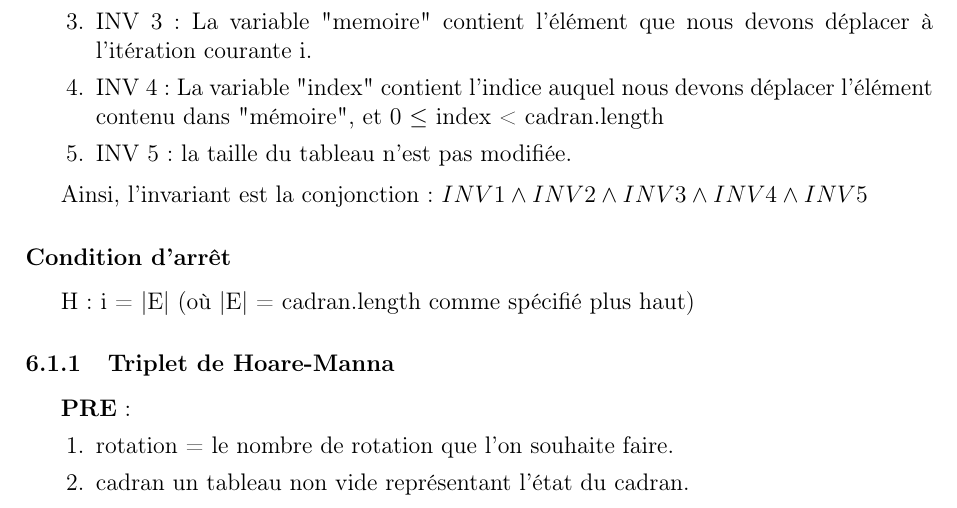
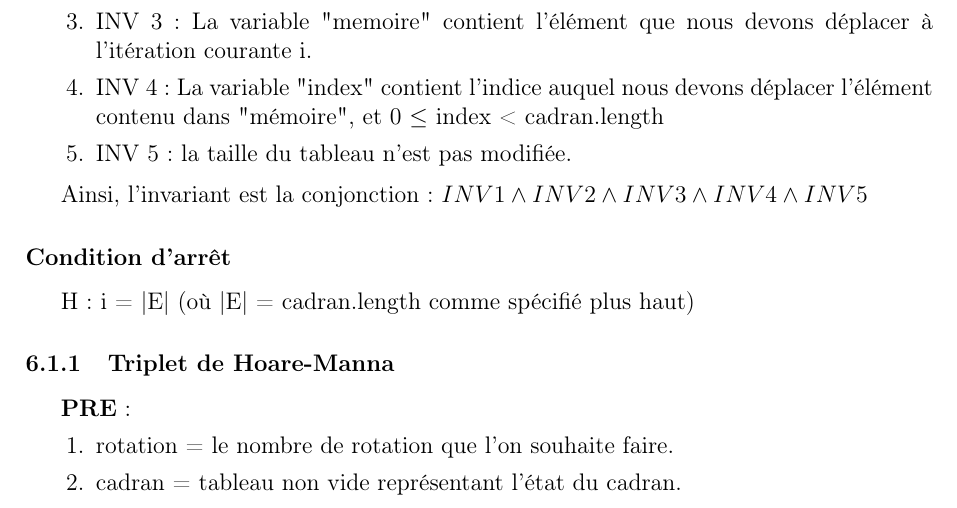
Before and after one commit to ivanahad/MCP, a LaTeX document (Rapport.tex): part of page 6 of 10, cut so that both start at the same text. Compiled offline with pdfLaTeX.

Commit message:
correction orthographe

```diff
--- a/Rapport.tex
+++ b/Rapport.tex
@@ -194,7 +194,7 @@ H : i = |E| (où |E| = cadran.length comme spécifié plus haut)
 \textbf{PRE} :
 \begin{enumerate}
  \item rotation = le nombre de rotation que l'on souhaite faire.
- \item cadran un tableau non vide représentant l'état du cadran.
+ \item cadran = tableau non vide représentant l'état du cadran.
 \end{enumerate}
 
 \vspace{0.2cm}
```
Also changed, not shown: Rapport.tex (2 more changed lines).
